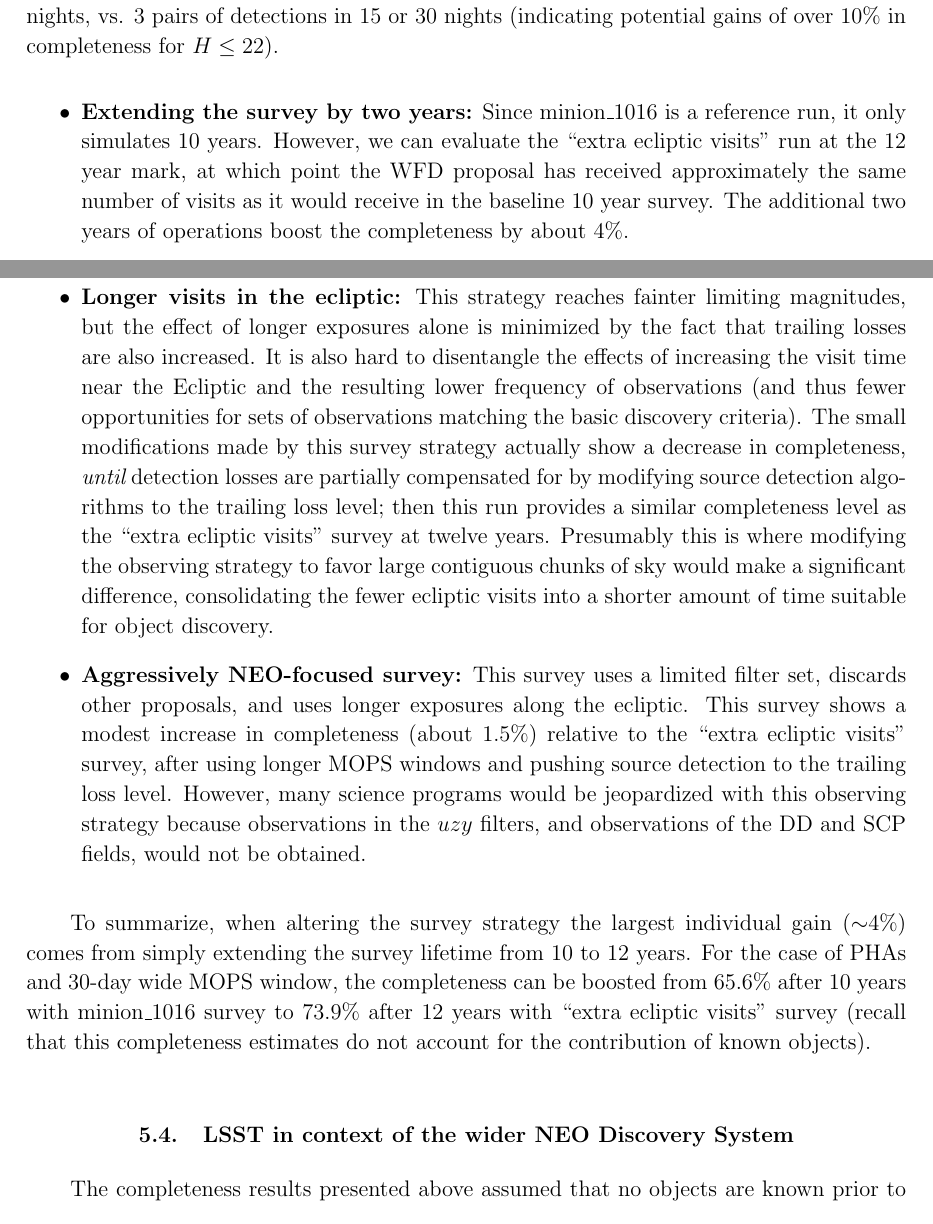
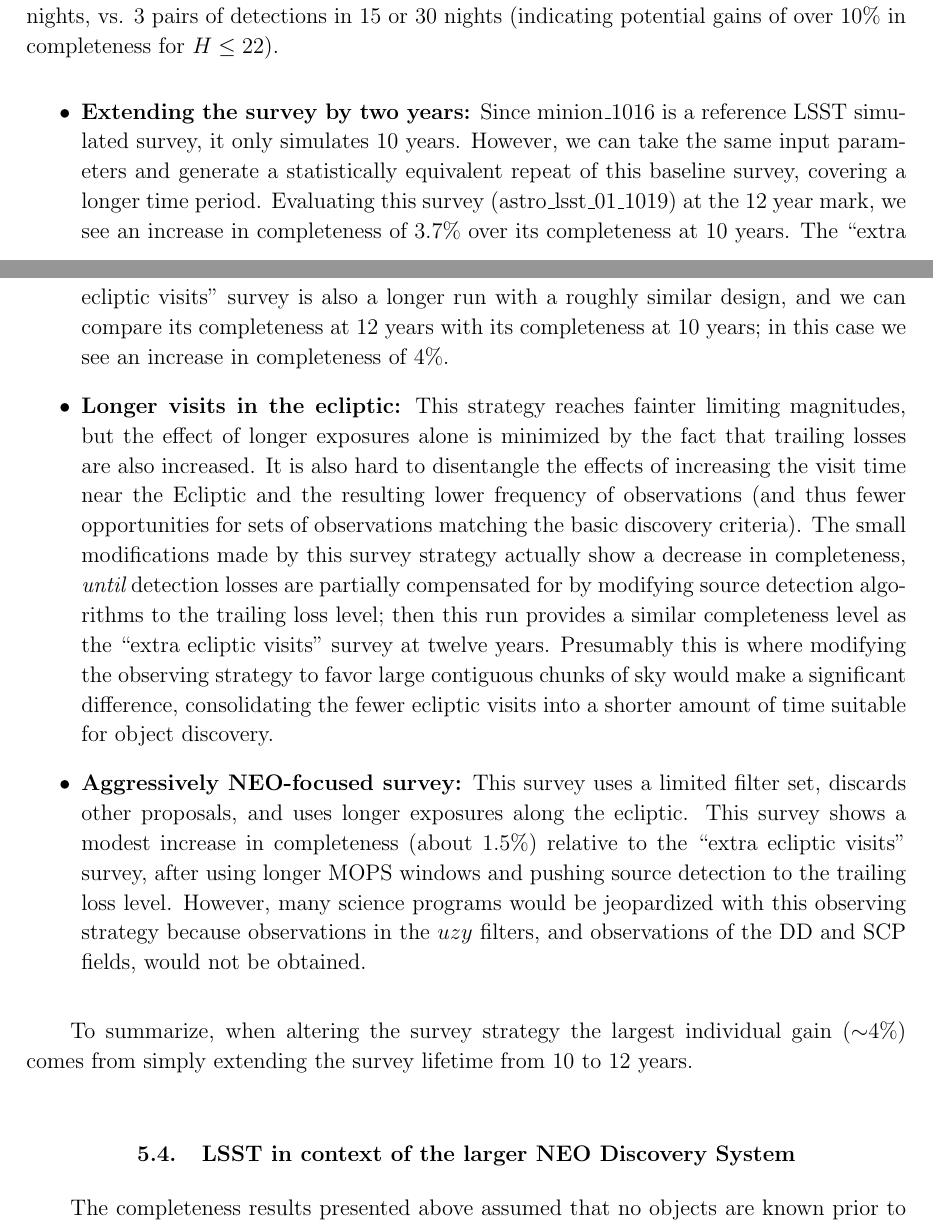
Before and after one commit to lsst-pst/neo_capabilities, a LaTeX paper (neo_capabilities.tex, which reads opsim.tex): two parts of pages 37 and 38 of 70, joined at a grey line, cut so that both start at the same text. Compiled offline with pdfLaTeX.

Commit message:
Modified survey strategy completeness boost summary

```diff
--- a/opsim.tex
+++ b/opsim.tex
@@ -305,9 +305,8 @@ summarized in the rows of Table~\ref{tab:completeness} and described below.
 
 \begin{itemize}
 \item \textbf{Extra ecliptic spur visits:} By adding these extra visits over the course of a 10 year survey, the increase in completeness over the LSST baseline is only about 1\%. This improvement comes at a cost to other science cases, as the main survey footprint (the WFD proposal) only receives 1,715,354 visits (82\%) of the number of visits in the reference run; the outcome of many science programs is roughly proportional to the number of visits.
-\item \textbf{Extending the survey by two years:} Since minion\_1016 is a reference run, it only simulates 10 years.
-However, we can evaluate the ``extra ecliptic visits'' run at the 12 year mark, at which point the WFD proposal has received approximately the same number of visits as it would receive in the baseline 10 year survey. The additional two years of operations boost the completeness
-by about 4\%.
+\item \textbf{Extending the survey by two years:} Since minion\_1016 is a reference LSST simulated survey, it only simulates 10 years.
+However, we can take the same input parameters and generate a statistically equivalent repeat of this baseline survey, covering a longer time period. Evaluating this survey (astro\_lsst\_01\_1019) at the 12 year mark, we see an increase in completeness of 3.7\% over its completeness at 10 years. The ``extra ecliptic visits'' survey is also a longer run with a roughly similar design, and we can compare its completeness at 12 years with its completeness at 10 years; in this case we see an increase in completeness of 4\%.
 \item \textbf{Longer visits in the ecliptic:} This strategy reaches fainter limiting magnitudes, but the effect of longer exposures alone is minimized by the fact that trailing losses are also increased. It is also hard to disentangle the effects of increasing the visit time near the Ecliptic and the resulting lower frequency of observations (and thus fewer opportunities for sets of observations matching the basic discovery criteria). The small modifications made by this survey strategy actually show a decrease in completeness, {\it until} detection losses are partially compensated for by modifying source detection algorithms to the trailing loss level; then this run provides a similar completeness level as the ``extra ecliptic visits'' survey at twelve years. Presumably this is where modifying the observing strategy to favor large contiguous chunks of sky would make a significant difference, consolidating the fewer ecliptic visits into a shorter amount of time suitable for object discovery.
 \item \textbf{Aggressively NEO-focused survey:} This survey uses a limited filter set, discards other proposals, and uses longer exposures along the ecliptic. This survey shows a modest increase in completeness (about 1.5\%) relative to the ``extra ecliptic visits'' survey, after using longer MOPS windows and pushing source detection to the trailing loss level.
 However, many science programs would be jeopardized with this observing strategy because observations in the $uzy$ filters,
@@ -315,12 +314,9 @@ and observations of the DD and SCP fields, would not be obtained.
 \end{itemize}
 
 To summarize, when altering the survey strategy the largest individual gain ($\sim$4\%)
-comes from simply extending the survey lifetime from 10 to 12 years. For the case of PHAs and 30-day wide MOPS window,
-the completeness can be boosted from 65.6\% after 10 years with minion\_1016 survey to 73.9\% after 12 years with
-``extra ecliptic visits'' survey (recall that this completeness estimates do not account for the contribution of known objects).
+comes from simply extending the survey lifetime from 10 to 12 years.
 
-
-\subsection{LSST in context of the wider NEO Discovery System\label{sec:known}}
+\subsection{LSST in context of the larger NEO Discovery System\label{sec:known}}
 
 The completeness results presented above assumed that no objects are known prior to LSST survey.
 By including known objects, the completeness is boosted to higher values; the current (2016)
```
